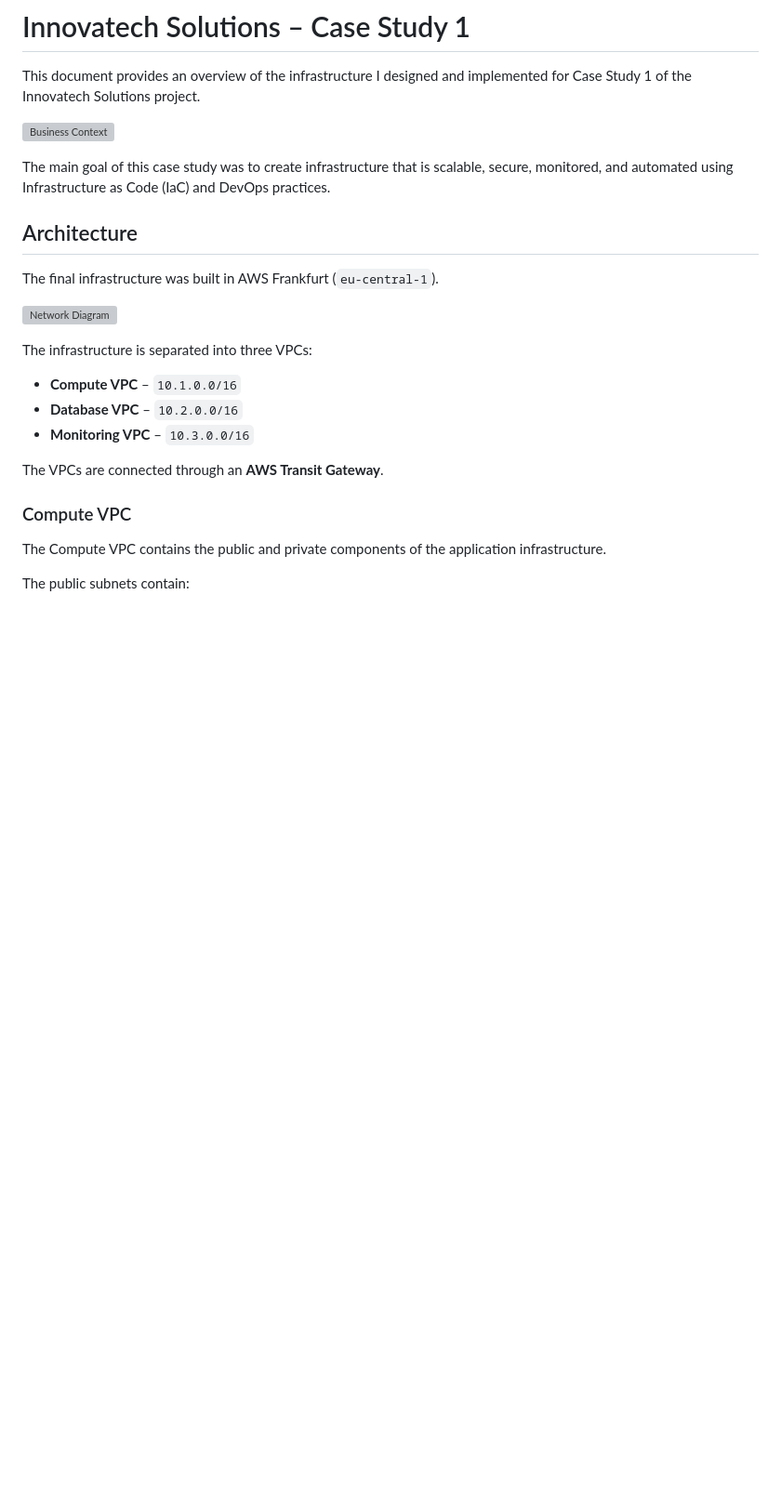
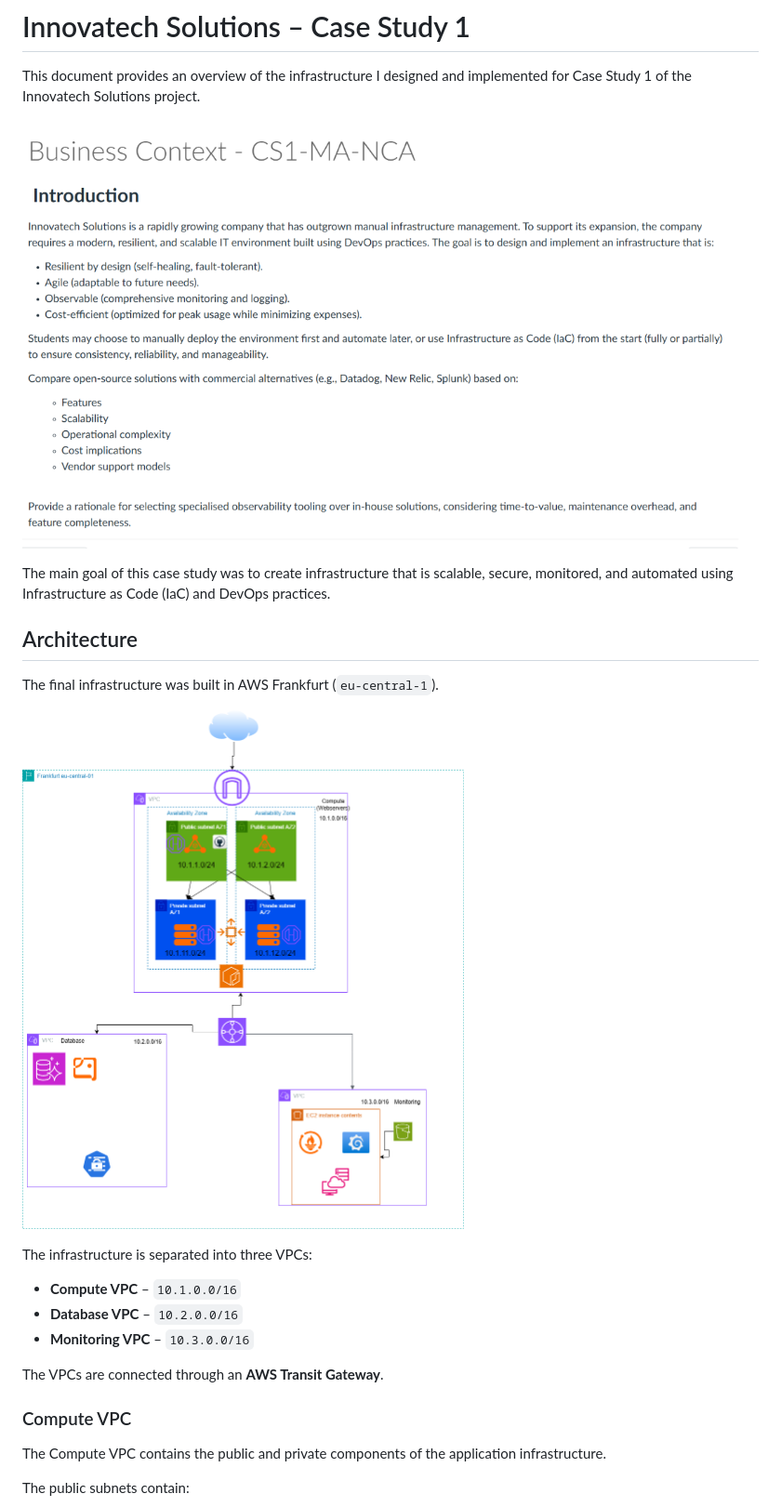
Before and after one commit to quinndaamen/innovatech-infrastructure, a Markdown page: Docs/CS1/README.md, the part around the change printed below. Shown: that part at 93% size. GitHub-like rendering; blank space fills up the shorter version; grey boxes are pictures that could not be loaded.

```diff
--- a/Docs/CS1/README.md
+++ b/Docs/CS1/README.md
@@ -2,7 +2,7 @@
 
 This document provides an overview of the infrastructure I designed and implemented for Case Study 1 of the Innovatech Solutions project.
 
-![Business Context](.../Images/businesscontext.png)
+![Business Context](Images/businesscontext.png)
 
 The main goal of this case study was to create infrastructure that is scalable, secure, monitored, and automated using Infrastructure as Code (IaC) and DevOps practices.
 
@@ -11,7 +11,7 @@ The main goal of this case study was to create infrastructure that is scalable,
 The final infrastructure was built in AWS Frankfurt (`eu-central-1`).
 
 
-![Network Diagram](.../Images/networkdiagram.png)
+![Network Diagram](Images/networkdiagram.png)
 
 
 The infrastructure is separated into three VPCs:
```
Also changed, not shown: other parts of Docs/CS1/README.md (+4 -2 lines), Docs/CS1/Images/cicdpipeline.png (added).
